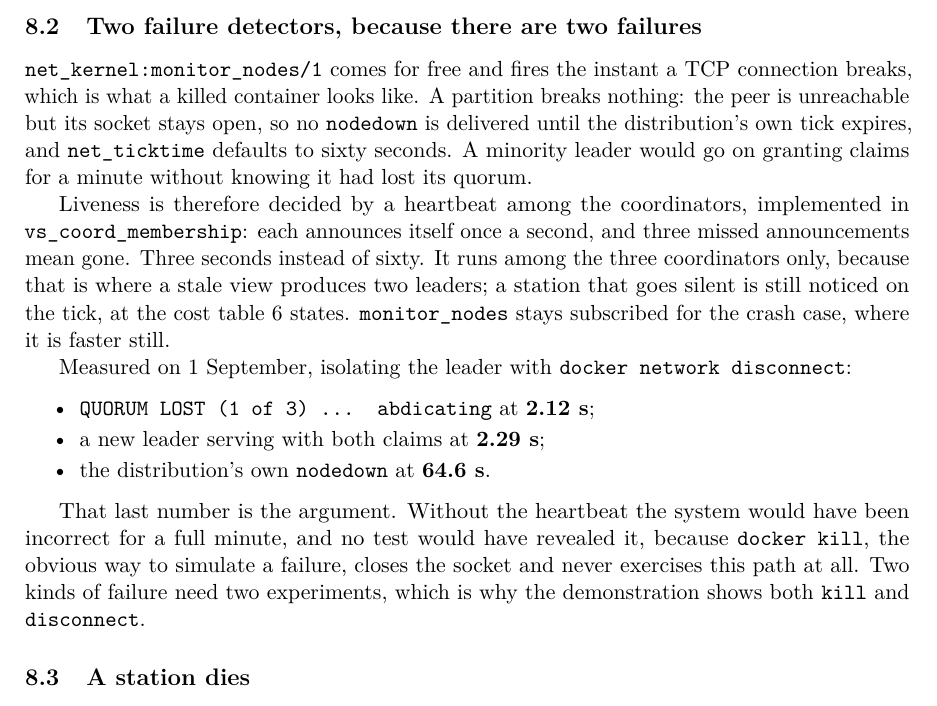
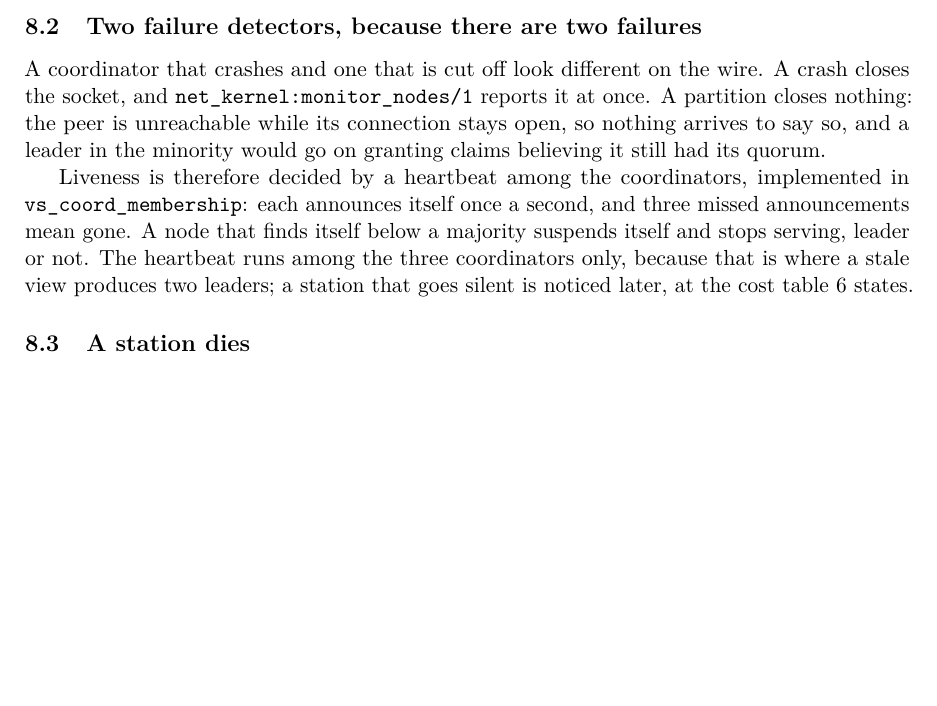
Before and after one commit to andreainno22/VoltShare_DSMT_project, a LaTeX document (src/doc/main.tex, which reads src/doc/sections/08-fault-tolerance.tex): part of page 17 of 33, cut so that both start at the same text, the shorter picture padded with empty space. Compiled offline with pdfLaTeX.

Commit message:
roba semplificata

```diff
--- a/src/doc/sections/08-fault-tolerance.tex
+++ b/src/doc/sections/08-fault-tolerance.tex
@@ -49,35 +49,19 @@ MySQL & connection errors &
 \subsection{Two failure detectors, because there are two failures}
 \label{sec:detectors}
 
-\texttt{net\_kernel:monitor\_nodes/1} comes for free and fires the instant a TCP
-connection breaks, which is what a killed container looks like. A partition breaks
-nothing: the peer is unreachable but its socket stays open, so no
-\texttt{nodedown} is delivered until the distribution's own tick expires, and
-\texttt{net\_ticktime} defaults to sixty seconds. A minority leader would go on
-granting claims for a minute without knowing it had lost its quorum.
+A coordinator that crashes and one that is cut off look different on the wire. A
+crash closes the socket, and \texttt{net\_kernel:monitor\_nodes/1} reports it at
+once. A partition closes nothing: the peer is unreachable while its connection
+stays open, so nothing arrives to say so, and a leader in the minority would go
+on granting claims believing it still had its quorum.
 
 Liveness is therefore decided by a heartbeat among the coordinators, implemented
 in \texttt{vs\_coord\_membership}: each announces itself once a second, and three
-missed announcements mean gone. Three seconds instead of sixty. It runs among the
+missed announcements mean gone. A node that finds itself below a majority
+suspends itself and stops serving, leader or not. The heartbeat runs among the
 three coordinators only, because that is where a stale view produces two leaders;
-a station that goes silent is still noticed on the tick, at the cost
-\cref{tab:failures} states. \texttt{monitor\_nodes} stays subscribed for the crash
-case, where it is faster still.
-
-Measured on 1 September, isolating the leader with
-\texttt{docker network disconnect}:
-
-\begin{itemize}
-  \item \texttt{QUORUM LOST (1 of 3) \ldots{} abdicating} at \textbf{2.12~s};
-  \item a new leader serving with both claims at \textbf{2.29~s};
-  \item the distribution's own \texttt{nodedown} at \textbf{64.6~s}.
-\end{itemize}
-
-That last number is the argument. Without the heartbeat the system would have
-been incorrect for a full minute, and no test would have revealed it, because
-\texttt{docker kill}, the obvious way to simulate a failure, closes the socket
-and never exercises this path at all. Two kinds of failure need two experiments,
-which is why the demonstration shows both \texttt{kill} and \texttt{disconnect}.
+a station that goes silent is noticed later, at the cost \cref{tab:failures}
+states.
 
 \subsection{A station dies}
 \label{sec:station-failures}
```
